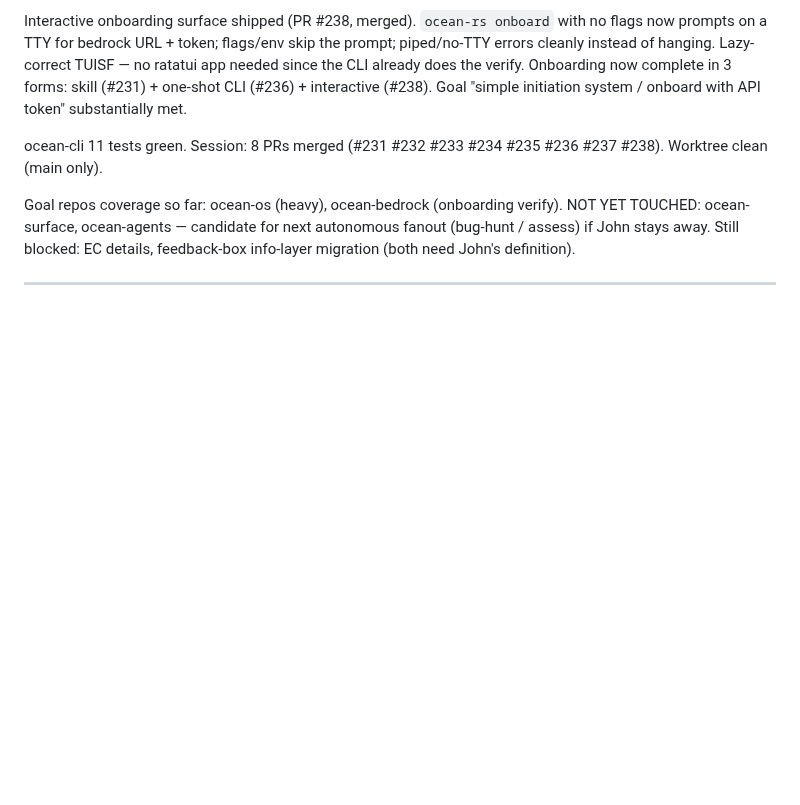
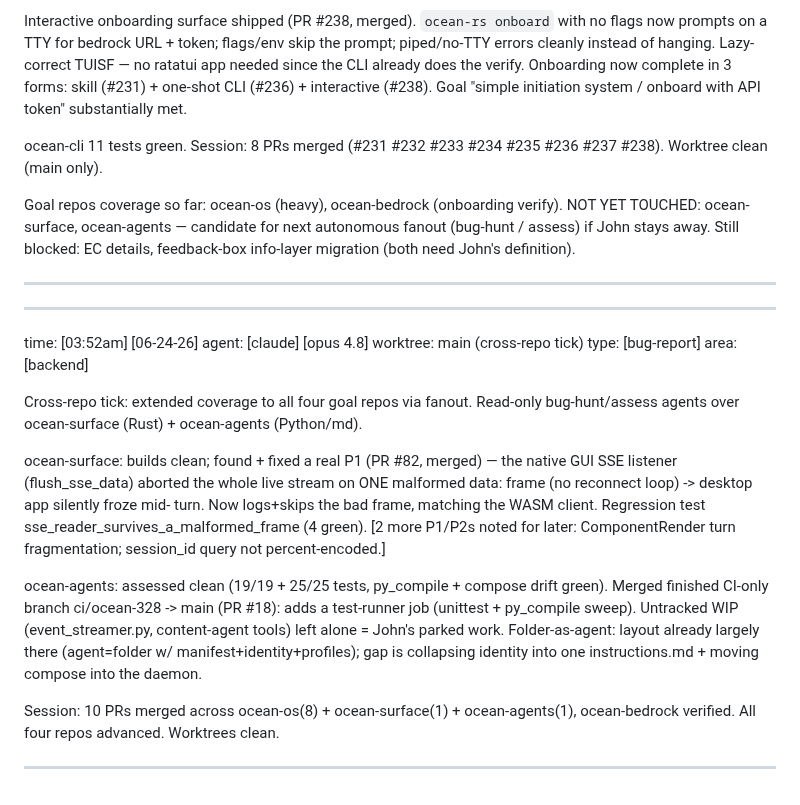
Before and after one commit to Risingtides-dev/ocean-os, a Markdown page: events.md, the part around the change. GitHub-like rendering; blank space fills up the shorter version.

Commit message:
events: cross-repo tick — ocean-surface SSE fix (#82) + ocean-agents CI (#18); all 4 repos touched

```diff
--- a/events.md
+++ b/events.md
@@ -301,3 +301,31 @@ NOT YET TOUCHED: ocean-surface, ocean-agents — candidate for next autonomous
 fanout (bug-hunt / assess) if John stays away. Still blocked: EC details,
 feedback-box info-layer migration (both need John's definition).
 _________________________________________________________________________________
+
+_________________________________________________________________________________
+time:      [03:52am] [06-24-26]
+agent:     [claude] [opus 4.8]
+worktree:  main (cross-repo tick)
+type:      [bug-report]
+area:      [backend]
+
+Cross-repo tick: extended coverage to all four goal repos via fanout. Read-only
+bug-hunt/assess agents over ocean-surface (Rust) + ocean-agents (Python/md).
+
+ocean-surface: builds clean; found + fixed a real P1 (PR #82, merged) — the
+native GUI SSE listener (flush_sse_data) aborted the whole live stream on ONE
+malformed data: frame (no reconnect loop) -> desktop app silently froze mid-
+turn. Now logs+skips the bad frame, matching the WASM client. Regression test
+sse_reader_survives_a_malformed_frame (4 green). [2 more P1/P2s noted for later:
+ComponentRender turn fragmentation; session_id query not percent-encoded.]
+
+ocean-agents: assessed clean (19/19 + 25/25 tests, py_compile + compose drift
+green). Merged finished CI-only branch ci/ocean-328 -> main (PR #18): adds a
+test-runner job (unittest + py_compile sweep). Untracked WIP (event_streamer.py,
+content-agent tools) left alone = John's parked work. Folder-as-agent: layout
+already largely there (agent=folder w/ manifest+identity+profiles); gap is
+collapsing identity into one instructions.md + moving compose into the daemon.
+
+Session: 10 PRs merged across ocean-os(8) + ocean-surface(1) + ocean-agents(1),
+ocean-bedrock verified. All four repos advanced. Worktrees clean.
+_________________________________________________________________________________
```
